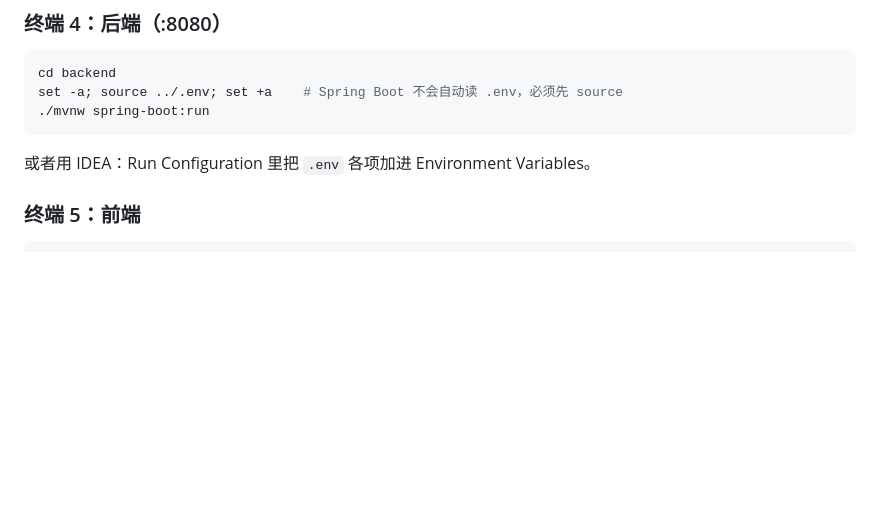
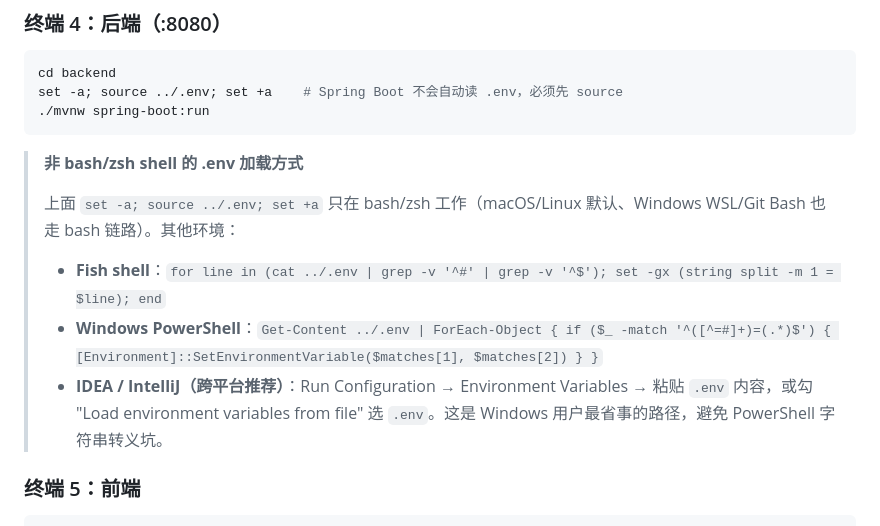
Before and after one commit to MartyLinZY/aphasia, a Markdown page: README.md, the part around the change. Drawn GitHub-style; blank space fills up the shorter version.

Commit message:
README 补 Fish/PowerShell/IDEA 的 .env 加载方式
原 README 只给了 bash/zsh 的 set -a; source ../.env; set +a，覆盖 macOS
默认 zsh + Linux bash + Windows WSL/Git Bash 已经够 99% 场景，但 Fish 用户
和 Windows PowerShell 直接装 Spring Boot 跑的人会卡。补 3 条注脚：
- Fish：for line in (cat .env | grep -v ...); set -gx ...; end 一行
- PowerShell：Get-Content + ForEach-Object 正则解析
- IDEA Run Configuration：勾 "Load environment variables from file" 是
  Windows 用户最省事路径，避开 PowerShell 字符串转义坑

不补 Windows cmd（太老）、Linux dash（极少作为交互 shell）—— 真有这两种
环境的用户基本会装 Git Bash 或 bash。

````diff
--- a/README.md
+++ b/README.md
@@ -134,7 +134,13 @@ set -a; source ../.env; set +a    # Spring Boot 不会自动读 .env，必须先
 ./mvnw spring-boot:run
 ```
 
-或者用 IDEA：Run Configuration 里把 `.env` 各项加进 Environment Variables。
+> **非 bash/zsh shell 的 .env 加载方式**
+>
+> 上面 `set -a; source ../.env; set +a` 只在 bash/zsh 工作（macOS/Linux 默认、Windows WSL/Git Bash 也走 bash 链路）。其他环境：
+>
+> - **Fish shell**：`for line in (cat ../.env | grep -v '^#' | grep -v '^$'); set -gx (string split -m 1 = $line); end`
+> - **Windows PowerShell**：`Get-Content ../.env | ForEach-Object { if ($_ -match '^([^=#]+)=(.*)$') { [Environment]::SetEnvironmentVariable($matches[1], $matches[2]) } }`
+> - **IDEA / IntelliJ（跨平台推荐）**：Run Configuration → Environment Variables → 粘贴 `.env` 内容，或勾 "Load environment variables from file" 选 `.env`。这是 Windows 用户最省事的路径，避免 PowerShell 字符串转义坑。
 
 ### 终端 5：前端
 
````
